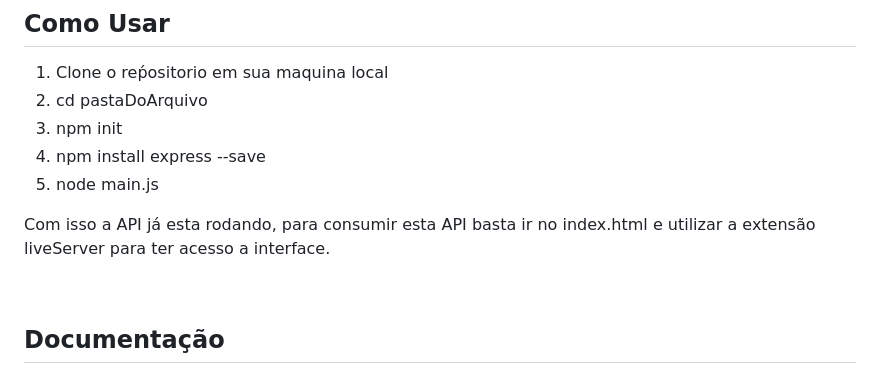
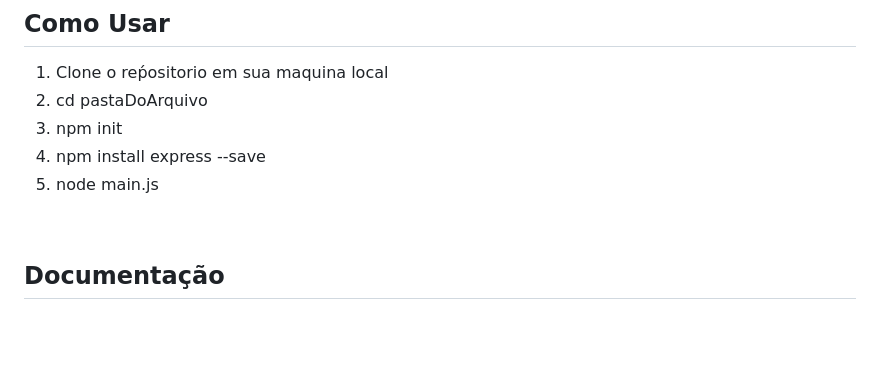
Before and after one commit to dgusfr/node_jwt_api, a Markdown page: README.md, the part around the change. Drawn GitHub-style; blank space fills up the shorter version.

```diff
--- a/README.md
+++ b/README.md
@@ -67,7 +67,6 @@ Esse projeto consiste em uma API de games responsável por realizar o login com
 4. npm install express --save
 5. node main.js
 
-Com isso a API já esta rodando, para consumir esta API basta ir no index.html e utilizar a extensão liveServer para ter acesso a interface.
 
 <br>
 
```
